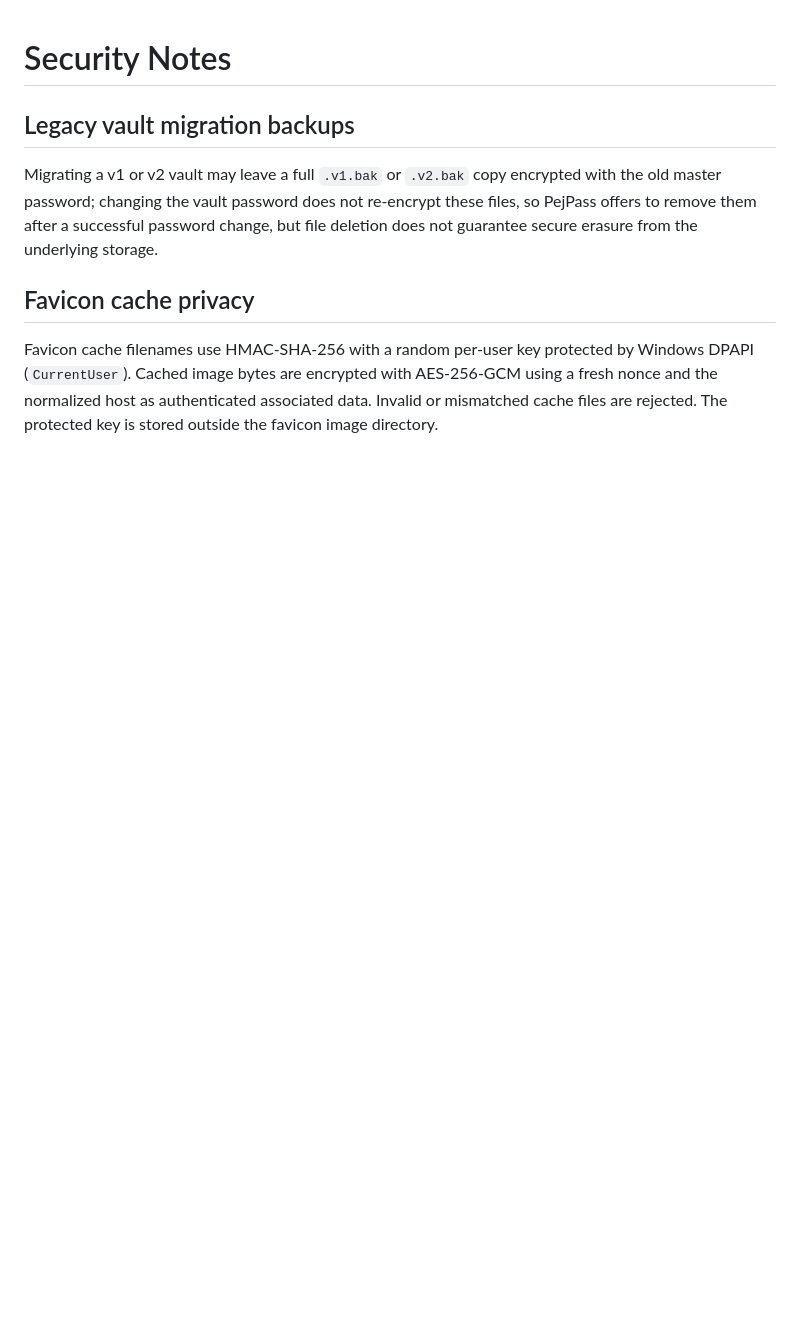
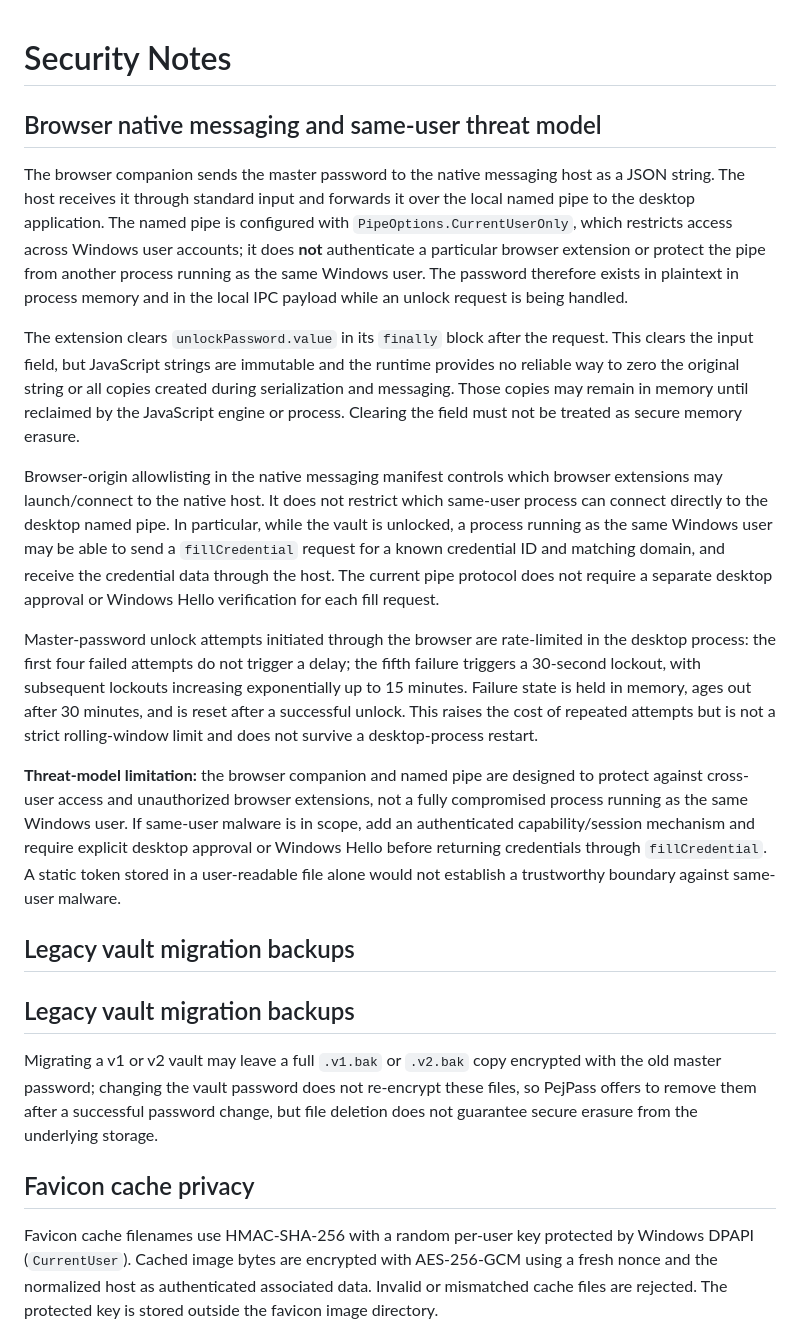
Before and after one commit to pejmands/PejPass, a Markdown page: SECURITY.md, the part around the change. Drawn GitHub-style; blank space fills up the shorter version.

Commit message:
Document browser IPC and same-user threat model

```diff
--- a/SECURITY.md
+++ b/SECURITY.md
@@ -1,4 +1,19 @@
 # Security Notes
+
+## Browser native messaging and same-user threat model
+
+The browser companion sends the master password to the native messaging host as a JSON string. The host receives it through standard input and forwards it over the local named pipe to the desktop application. The named pipe is configured with `PipeOptions.CurrentUserOnly`, which restricts access across Windows user accounts; it does **not** authenticate a particular browser extension or protect the pipe from another process running as the same Windows user. The password therefore exists in plaintext in process memory and in the local IPC payload while an unlock request is being handled.
+
+The extension clears `unlockPassword.value` in its `finally` block after the request. This clears the input field, but JavaScript strings are immutable and the runtime provides no reliable way to zero the original string or all copies created during serialization and messaging. Those copies may remain in memory until reclaimed by the JavaScript engine or process. Clearing the field must not be treated as secure memory erasure.
+
+Browser-origin allowlisting in the native messaging manifest controls which browser extensions may launch/connect to the native host. It does not restrict which same-user process can connect directly to the desktop named pipe. In particular, while the vault is unlocked, a process running as the same Windows user may be able to send a `fillCredential` request for a known credential ID and matching domain, and receive the credential data through the host. The current pipe protocol does not require a separate desktop approval or Windows Hello verification for each fill request.
+
+Master-password unlock attempts initiated through the browser are rate-limited in the desktop process: the first four failed attempts do not trigger a delay; the fifth failure triggers a 30-second lockout, with subsequent lockouts increasing exponentially up to 15 minutes. Failure state is held in memory, ages out after 30 minutes, and is reset after a successful unlock. This raises the cost of repeated attempts but is not a strict rolling-window limit and does not survive a desktop-process restart.
+
+**Threat-model limitation:** the browser companion and named pipe are designed to protect against cross-user access and unauthorized browser extensions, not a fully compromised process running as the same Windows user. If same-user malware is in scope, add an authenticated capability/session mechanism and require explicit desktop approval or Windows Hello before returning credentials through `fillCredential`. A static token stored in a user-readable file alone would not establish a trustworthy boundary against same-user malware.
+
+## Legacy vault migration backups
+
 
 ## Legacy vault migration backups
 
```
